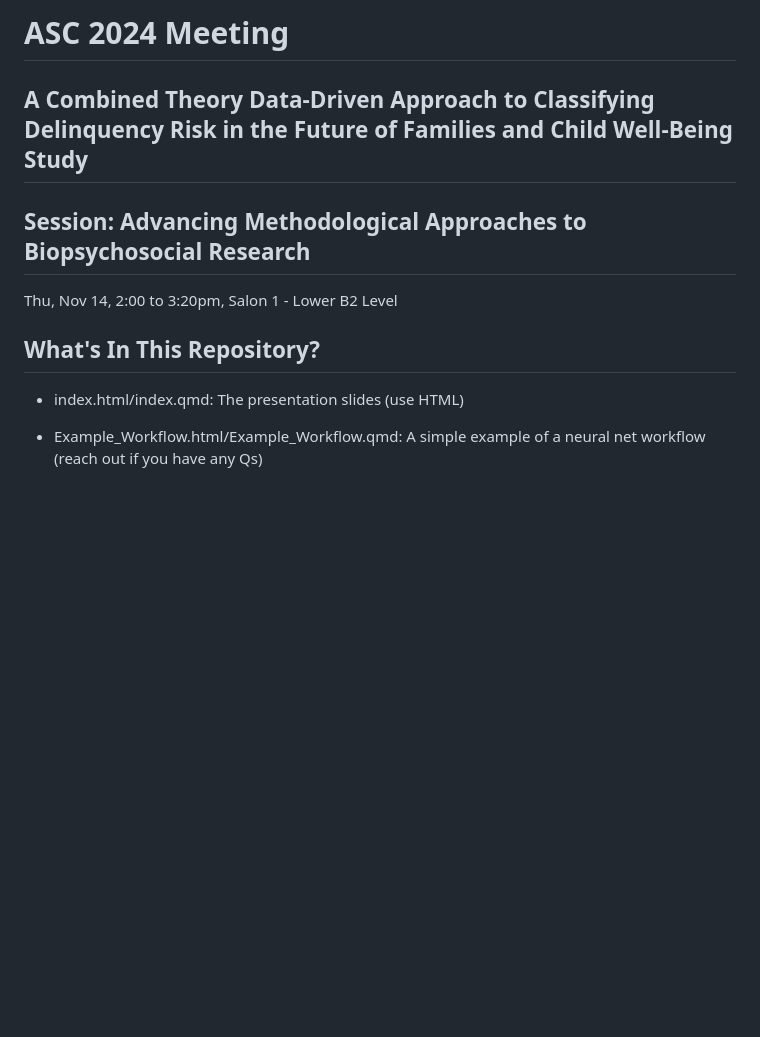
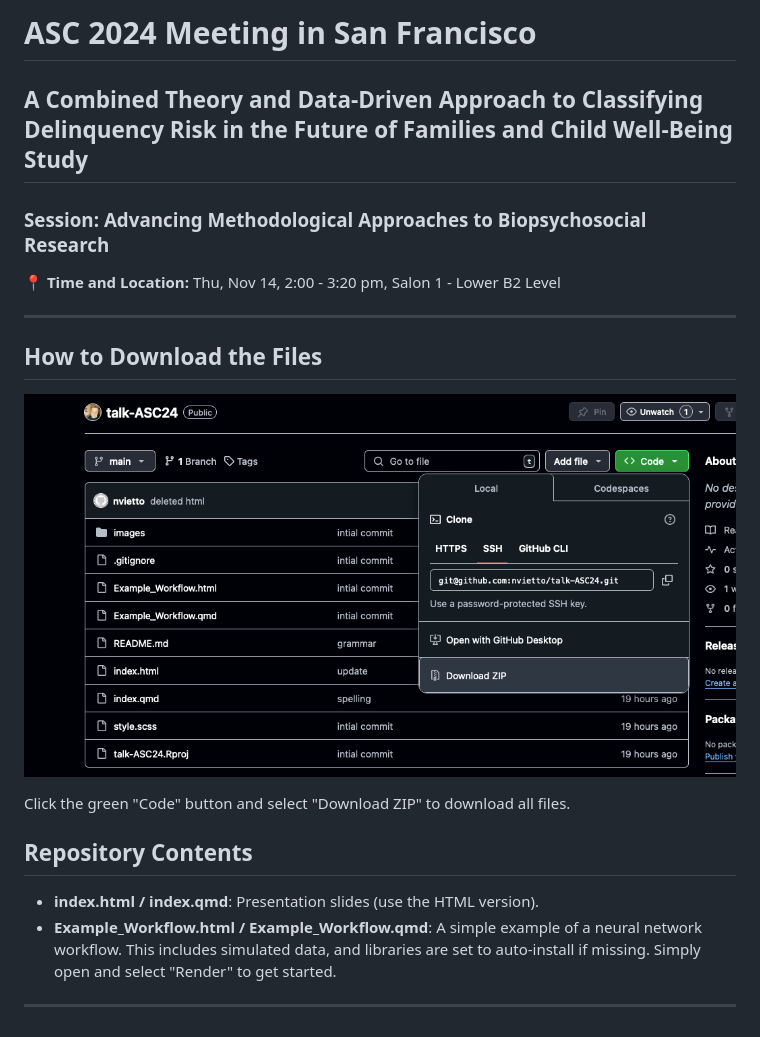
Before and after one commit to nvietto/talk-ASC24, a Markdown page: README.md, the part around the change. Drawn GitHub-style; pictures changed too: images/dlex.png (added); blank space fills up the shorter version.

Commit message:
fixed figure and improved readme

```diff
--- a/README.md
+++ b/README.md
@@ -1,11 +1,22 @@
-# ASC 2024 Meeting
-## A Combined Theory Data-Driven Approach to Classifying Delinquency Risk in the Future of Families and Child Well-Being Study
-## Session: Advancing Methodological Approaches to Biopsychosocial Research
+# ASC 2024 Meeting in San Francisco
 
-Thu, Nov 14, 2:00 to 3:20pm, Salon 1 - Lower B2 Level
+## A Combined Theory and Data-Driven Approach to Classifying Delinquency Risk in the Future of Families and Child Well-Being Study
 
-## What's In This Repository?
+### Session: Advancing Methodological Approaches to Biopsychosocial Research
 
-* index.html/index.qmd: The presentation slides (use HTML)
+📍 **Time and Location:** Thu, Nov 14, 2:00 - 3:20 pm, Salon 1 - Lower B2 Level
 
-* Example_Workflow.html/Example_Workflow.qmd: A simple example of a neural net workflow (reach out if you have any Qs)
+---
+
+## How to Download the Files
+
+![Download Instructions](images/dlex.png)
+
+Click the green "Code" button and select "Download ZIP" to download all files.
+
+## Repository Contents
+
+- **index.html / index.qmd**: Presentation slides (use the HTML version).
+- **Example_Workflow.html / Example_Workflow.qmd**: A simple example of a neural network workflow. This includes simulated data, and libraries are set to auto-install if missing. Simply open and select "Render" to get started.
+
+---
```
Also changed, not shown: images/res/vipsocio.png, 1 other file.
